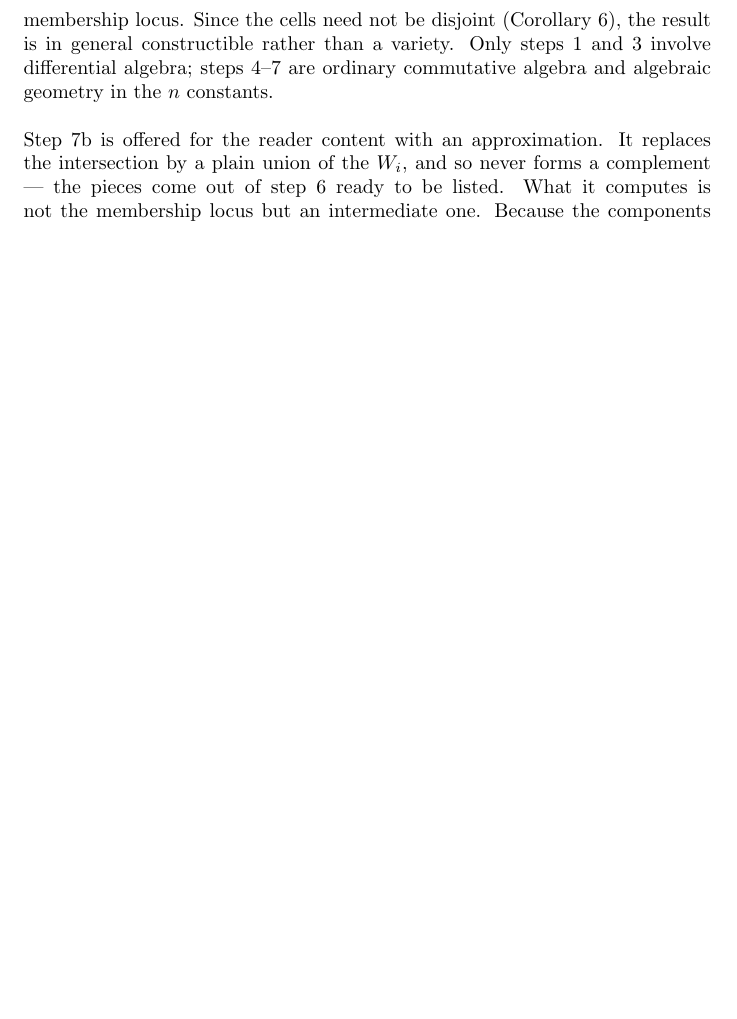
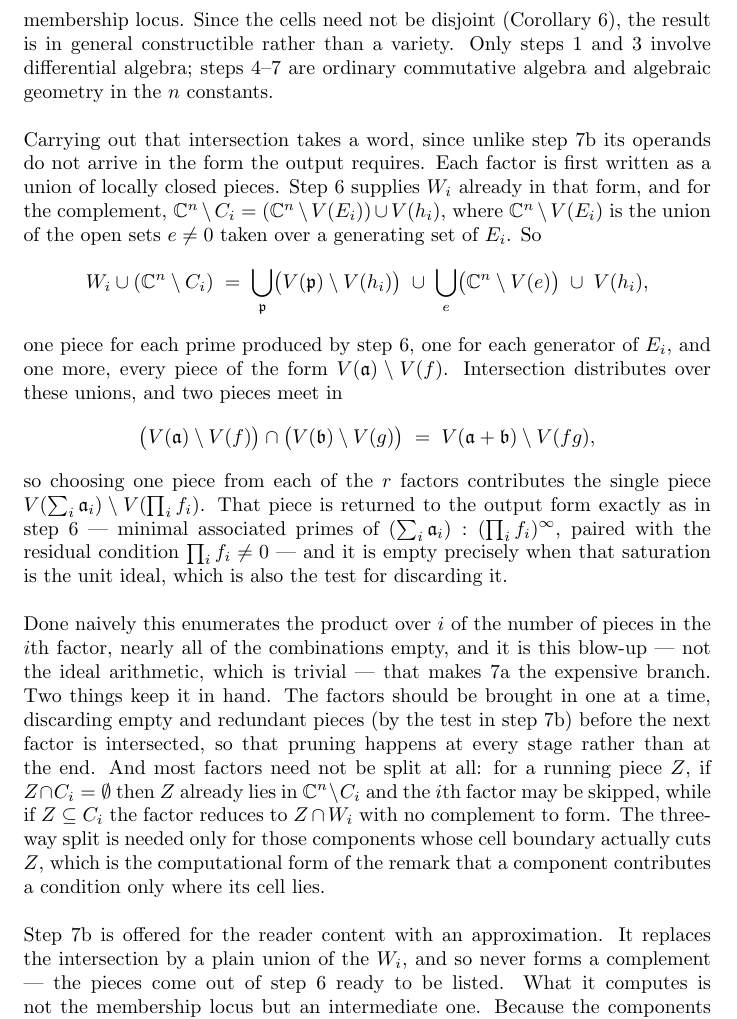
Before and after one commit to BrentBaccala/NewMethod, a LaTeX paper (NewMethod.tex): part of page 15 of 46, cut so that both start at the same text, the shorter picture padded with empty space. Compiled offline with pdfLaTeX.

Commit message:
NewMethod: give step 7a a computational recipe
Step 7b arrived in output form from step 6; 7a's intersection of
constructible sets did not, and was stated only as a formula. Two
paragraphs now close the gap.

Each factor is written as a union of locally closed pieces: W_i from
step 6, plus one open set per generator of E_i, plus V(h_i), since
C^n minus C_i = (C^n minus V(E_i)) union V(h_i). Intersection
distributes, two pieces meet in V(a+b) minus V(fg), so a choice of one
piece per factor contributes V(sum a_i) minus V(prod f_i), returned to
output form by step 6's own recipe. A piece is empty exactly when the
saturation is the unit ideal -- which is also the discard test.

The second paragraph is about cost, and says plainly that the
combinatorial blow-up over choices, not the ideal arithmetic, is what
makes 7a the expensive branch -- which is the concrete reason 7b is
worth offering. Two mitigations: intersect factors one at a time and
prune at every stage, and skip factors that need no splitting -- if the
running piece Z misses C_i the factor imposes nothing, and if Z sits
inside C_i the factor is just Z intersect W_i. The three-way split is
needed only where a cell boundary cuts Z, which is the computational
form of "a component contributes a condition only where its cell lies".

Builds clean at 46 pages.

Co-Authored-By: Claude Opus 5 (1M context) <noreply@anthropic.com>
Claude-Session: https://claude.ai/code/session_0141TupTGXsdQHHUWoR2RgHi

```diff
--- a/NewMethod.tex
+++ b/NewMethod.tex
@@ -927,6 +927,54 @@ not in the membership locus.  Since the cells need not be disjoint
 (Corollary~\ref{cor:assembly}), the result is in general constructible rather
 than a variety.  Only steps~1 and~3 involve differential algebra; steps~4--7 are
 ordinary commutative algebra and algebraic geometry in the $n$ constants.
+
+Carrying out that intersection takes a word, since unlike step~7b its operands
+do not arrive in the form the output requires.  Each factor is first written as
+a union of locally closed pieces.  Step~6 supplies $W_i$ already in that form,
+and for the complement,
+$\mathbb{C}^n \setminus C_i = (\mathbb{C}^n \setminus V(E_i)) \cup V(h_i)$,
+where $\mathbb{C}^n \setminus V(E_i)$ is the union of the open sets
+$e \ne 0$ taken over a generating set of $E_i$.  So
+%
+\[
+W_i \cup (\mathbb{C}^n \setminus C_i)
+\;=\;
+\bigcup_{\mathfrak{p}} \bigl( V(\mathfrak{p}) \setminus V(h_i) \bigr)
+\;\cup\;
+\bigcup_{e} \bigl( \mathbb{C}^n \setminus V(e) \bigr)
+\;\cup\;
+V(h_i),
+\]
+%
+one piece for each prime produced by step~6, one for each generator of $E_i$,
+and one more, every piece of the form $V(\mathfrak{a}) \setminus V(f)$.
+Intersection distributes over these unions, and two pieces meet in
+%
+\[
+\bigl( V(\mathfrak{a}) \setminus V(f) \bigr) \cap \bigl( V(\mathfrak{b}) \setminus V(g) \bigr)
+\;=\; V(\mathfrak{a} + \mathfrak{b}) \setminus V(fg),
+\]
+%
+so choosing one piece from each of the $r$ factors contributes the single piece
+$V(\sum_i \mathfrak{a}_i) \setminus V(\prod_i f_i)$.  That piece is returned to
+the output form exactly as in step~6 --- minimal associated primes of
+$(\sum_i \mathfrak{a}_i) : (\prod_i f_i)^\infty$, paired with the residual
+condition $\prod_i f_i \ne 0$ --- and it is empty precisely when that saturation
+is the unit ideal, which is also the test for discarding it.
+
+Done naively this enumerates the product over $i$ of the number of pieces in the
+$i$th factor, nearly all of the combinations empty, and it is this blow-up ---
+not the ideal arithmetic, which is trivial --- that makes 7a the expensive
+branch.  Two things keep it in hand.  The factors should be brought in one at a
+time, discarding empty and redundant pieces (by the test in step~7b) before the
+next factor is intersected, so that pruning happens at every stage rather than
+at the end.  And most factors need not be split at all: for a running piece $Z$,
+if $Z \cap C_i = \emptyset$ then $Z$ already lies in $\mathbb{C}^n \setminus C_i$
+and the $i$th factor may be skipped, while if $Z \subseteq C_i$ the factor
+reduces to $Z \cap W_i$ with no complement to form.  The three-way split is
+needed only for those components whose cell boundary actually cuts $Z$, which is
+the computational form of the remark that a component contributes a condition
+only where its cell lies.
 
 Step~7b is offered for the reader content with an approximation.  It replaces
 the intersection by a plain union of the $W_i$, and so never forms a
```
